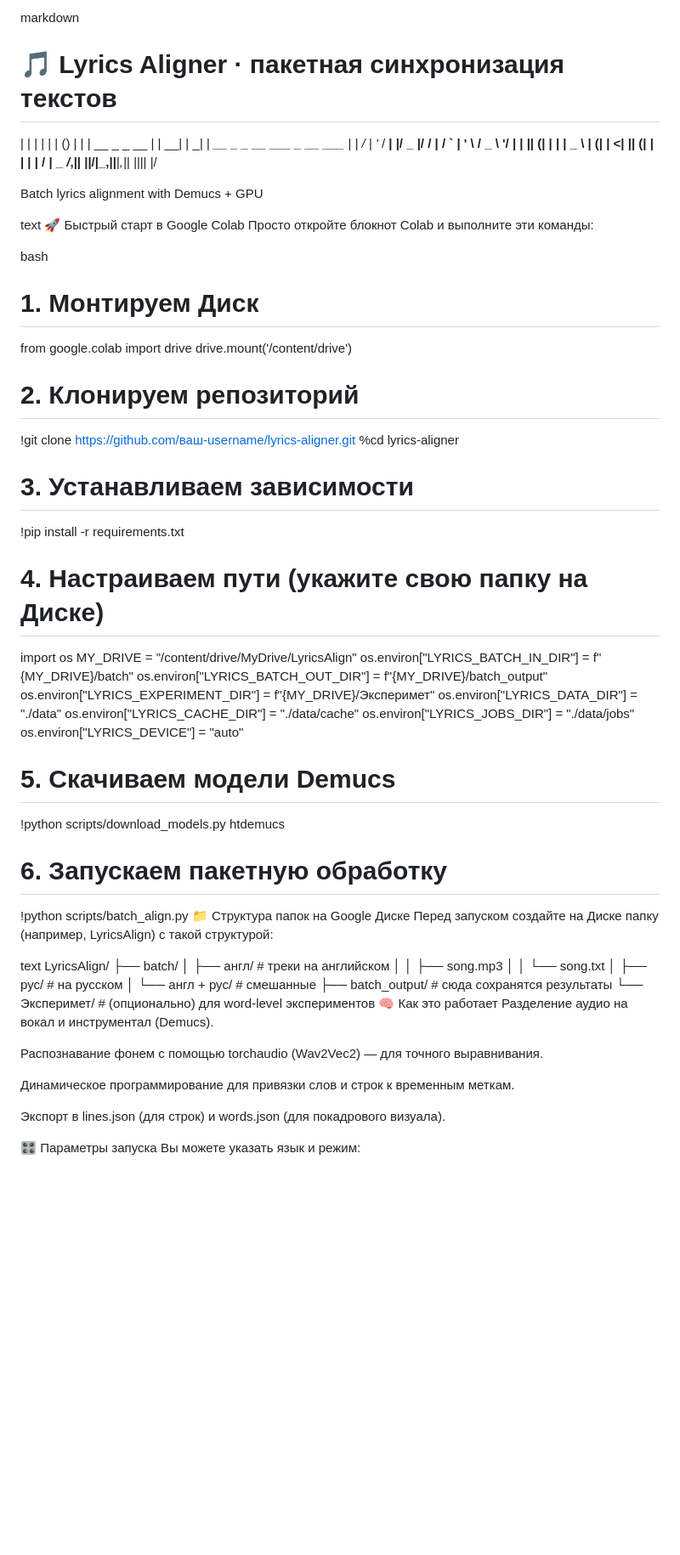
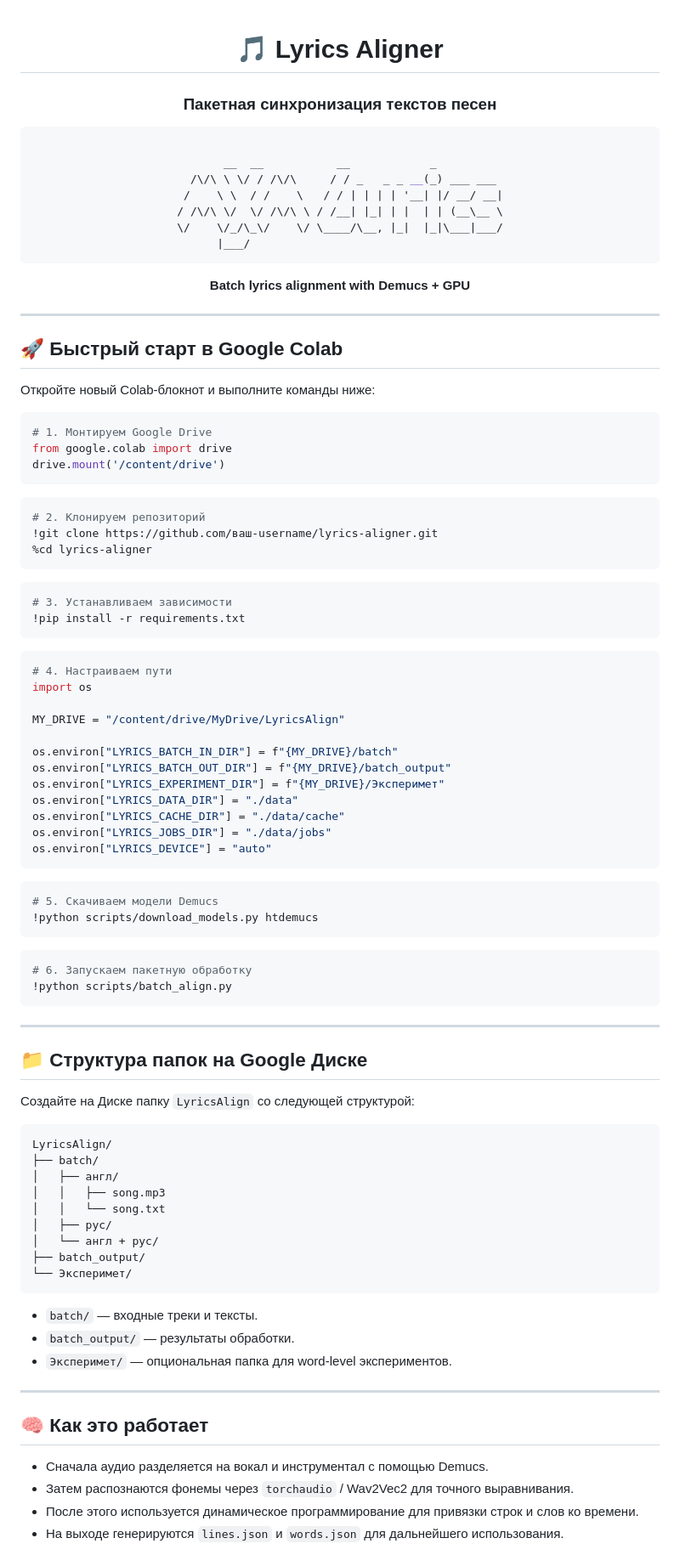
Before and after one commit to ElonMaks1/lyrics-aligner, a Markdown page: README.md, the part around one of its changes. Shown at 85% size. Rendered like a GitHub page; blank space fills up the shorter version.

````diff
--- a/README.md
+++ b/README.md
@@ -1,32 +1,51 @@
-markdown
-# 🎵 Lyrics Aligner · пакетная синхронизация текстов
-| | | | | | () |
-| | __ _ _ __ | | __| | __| | __ _ _ __ ___ _ __ ___
-| | / | '_ \/ __| |/ _ |/ / | / ` | ' \ / _ \ '/ |
-| || (| | | | _ \ | (| | <| || (| | | | | / | _
-_/_,|| ||/|_,||__|_,|| ||_|| |/
+<div align="center">
 
-Batch lyrics alignment with Demucs + GPU
+# 🎵 Lyrics Aligner
+### Пакетная синхронизация текстов песен
 
-text
-🚀 Быстрый старт в Google Colab
-Просто откройте блокнот Colab и выполните эти команды:
+```bash
 
-bash
-# 1. Монтируем Диск
+       __  __           __            _
+  /\/\ \ \/ / /\/\     / / _   _ _ __(_) ___ ___
+ /    \ \  / /    \   / / | | | | '__| |/ __/ __|
+/ /\/\ \/  \/ /\/\ \ / /__| |_| | |  | | (__\__ \
+\/    \/_/\_\/    \/ \____/\__, |_|  |_|\___|___/
+                           |___/
+```
+
+**Batch lyrics alignment with Demucs + GPU**
+
+</div>
+
+---
+
+## 🚀 Быстрый старт в Google Colab
+
+Откройте новый Colab-блокнот и выполните команды ниже:
+
+```python
+# 1. Монтируем Google Drive
 from google.colab import drive
 drive.mount('/content/drive')
+```
 
+```bash
 # 2. Клонируем репозиторий
 !git clone https://github.com/ваш-username/lyrics-aligner.git
 %cd lyrics-aligner
+```
 
+```bash
 # 3. Устанавливаем зависимости
 !pip install -r requirements.txt
+```
 
-# 4. Настраиваем пути (укажите свою папку на Диске)
+```python
+# 4. Настраиваем пути
 import os
+
 MY_DRIVE = "/content/drive/MyDrive/LyricsAlign"
+
 os.environ["LYRICS_BATCH_IN_DIR"] = f"{MY_DRIVE}/batch"
 os.environ["LYRICS_BATCH_OUT_DIR"] = f"{MY_DRIVE}/batch_output"
 os.environ["LYRICS_EXPERIMENT_DIR"] = f"{MY_DRIVE}/Эксперимет"
@@ -34,34 +53,46 @@ os.environ["LYRICS_DATA_DIR"] = "./data"
 os.environ["LYRICS_CACHE_DIR"] = "./data/cache"
 os.environ["LYRICS_JOBS_DIR"] = "./data/jobs"
 os.environ["LYRICS_DEVICE"] = "auto"
+```
 
+```bash
 # 5. Скачиваем модели Demucs
 !python scripts/download_models.py htdemucs
+```
 
+```bash
 # 6. Запускаем пакетную обработку
 !python scripts/batch_align.py
-📁 Структура папок на Google Диске
-Перед запуском создайте на Диске папку (например, LyricsAlign) с такой структурой:
+```
 
-text
+---
+
+## 📁 Структура папок на Google Диске
+
+Создайте на Диске папку `LyricsAlign` со следующей структурой:
+
+```text
 LyricsAlign/
 ├── batch/
-│   ├── англ/          # треки на английском
+│   ├── англ/
 │   │   ├── song.mp3
 │   │   └── song.txt
-│   ├── рус/           # на русском
-│   └── англ + рус/    # смешанные
-├── batch_output/      # сюда сохранятся результаты
-└── Эксперимет/        # (опционально) для word-level экспериментов
-🧠 Как это работает
-Разделение аудио на вокал и инструментал (Demucs).
+│   ├── рус/
+│   └── англ + рус/
+├── batch_output/
+└── Эксперимет/
+```
 
-Распознавание фонем с помощью torchaudio (Wav2Vec2) — для точного выравнивания.
+- `batch/` — входные треки и тексты.
+- `batch_output/` — результаты обработки.
+- `Эксперимет/` — опциональная папка для word-level экспериментов.
 
-Динамическое программирование для привязки слов и строк к временным меткам.
+---
 
-Экспорт в lines.json (для строк) и words.json (для покадрового визуала).
+## 🧠 Как это работает
 
-🎛️ Параметры запуска
-Вы можете указать язык и режим:
+- Сначала аудио разделяется на вокал и инструментал с помощью Demucs.
+- Затем распознаются фонемы через `torchaudio` / Wav2Vec2 для точного выравнивания.
+- После этого используется динамическое программирование для привязки строк и слов ко времени.
+- На выходе генерируются `lines.json` и `words.json` для дальнейшего использования.
 
````
Also changed, not shown: other parts of README.md (+43 -19 lines).
